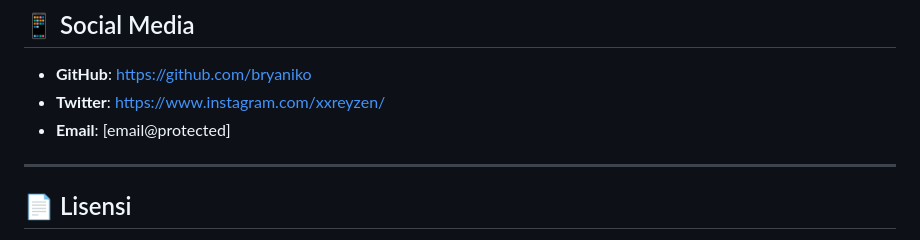
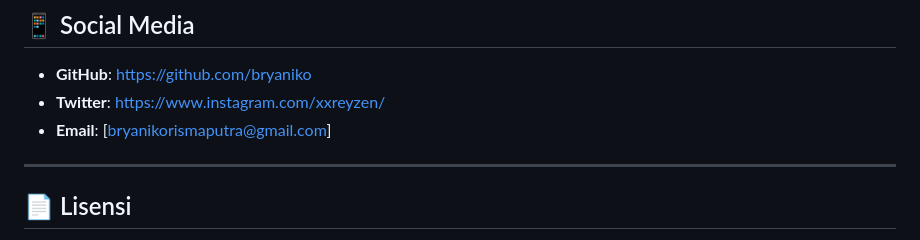
Before and after one commit to bryaniko/portofolio, a Markdown page: README.md, the part around the change. Drawn GitHub-style.

```diff
--- a/README.md
+++ b/README.md
@@ -81,7 +81,7 @@ Website ini adalah portfolio personal yang menampilkan karya-karya dan proyek-pr
 
 - **GitHub**: [https://github.com/bryaniko](https://github.com/bryaniko/)
 - **Twitter**: [https://www.instagram.com/xxreyzen/](https://www.instagram.com/xxreyzen/)
-- **Email**: [email@protected]
+- **Email**: [bryanikorismaputra@gmail.com]
 
 ---
 
```
